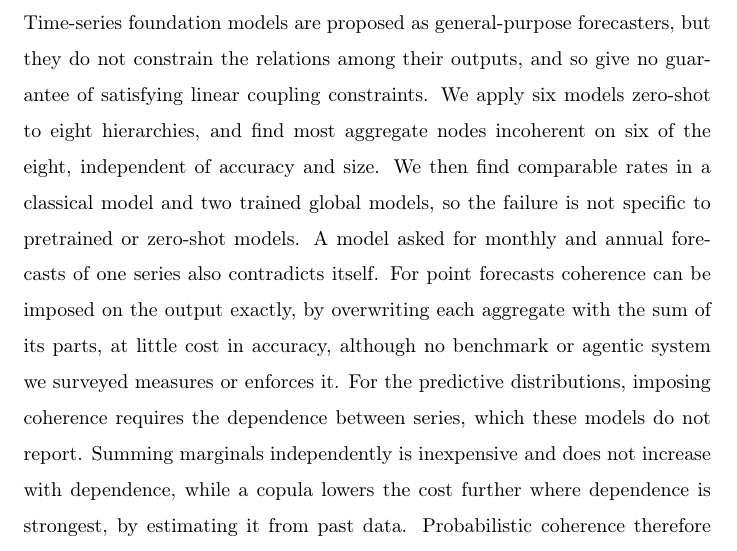
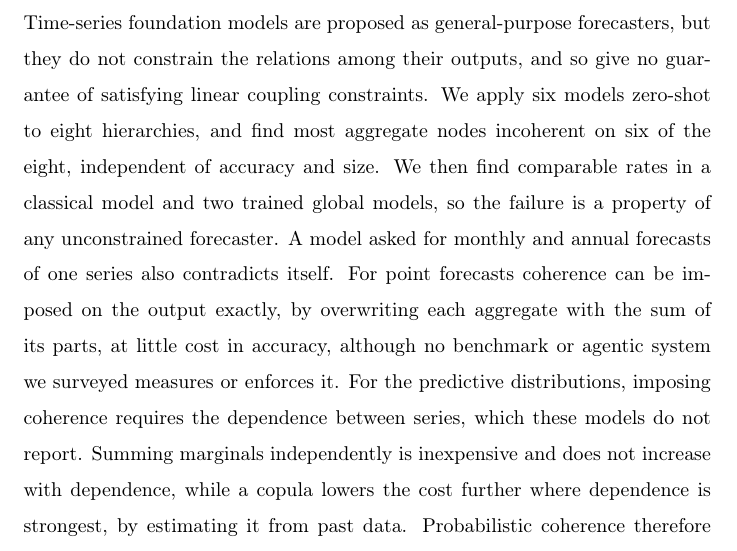
Before and after one commit to msicilia/tsfm-coherence-audit, a LaTeX paper (paper/main.tex): part of page 1 of 35, cut so that both start at the same text. Compiled offline with pdfLaTeX.

Commit message:
Abstract: state the positive claim about unconstrained forecasters

```diff
--- a/paper/main.tex
+++ b/paper/main.tex
@@ -63,7 +63,7 @@ not constrain the relations among their outputs, and so give no guarantee of sat
 linear coupling constraints. We apply six models zero-shot to eight hierarchies, and
 find most aggregate nodes incoherent on six of the eight, independent of accuracy and
 size. We then find comparable rates in a classical model and two trained global
-models, so the failure is not specific to pretrained or zero-shot models. A model asked
+models, so the failure is a property of any unconstrained forecaster. A model asked
 for monthly and annual forecasts of one series also contradicts itself. For point forecasts coherence can be imposed on the output exactly, by
 overwriting each aggregate with the sum of its parts, at little cost in accuracy,
 although no benchmark or agentic system we surveyed measures or enforces it. For the
```
